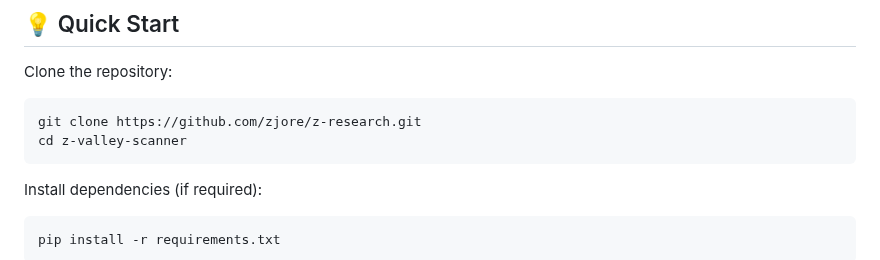
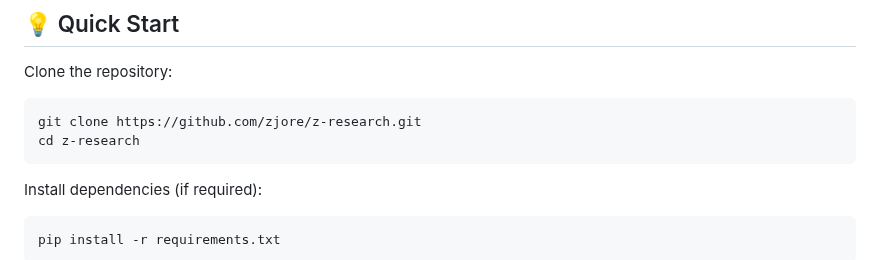
Before and after one commit to zjore/z-research, a Markdown page: README.md, the part around the change. Rendered like a GitHub page.

Commit message:
Other edits, final version for release

````diff
--- a/README.md
+++ b/README.md
@@ -189,7 +189,7 @@ Clone the repository:
 
 ```bash
 git clone https://github.com/zjore/z-research.git
-cd z-valley-scanner
+cd z-research
 ```
 
 Install dependencies (if required):
````
